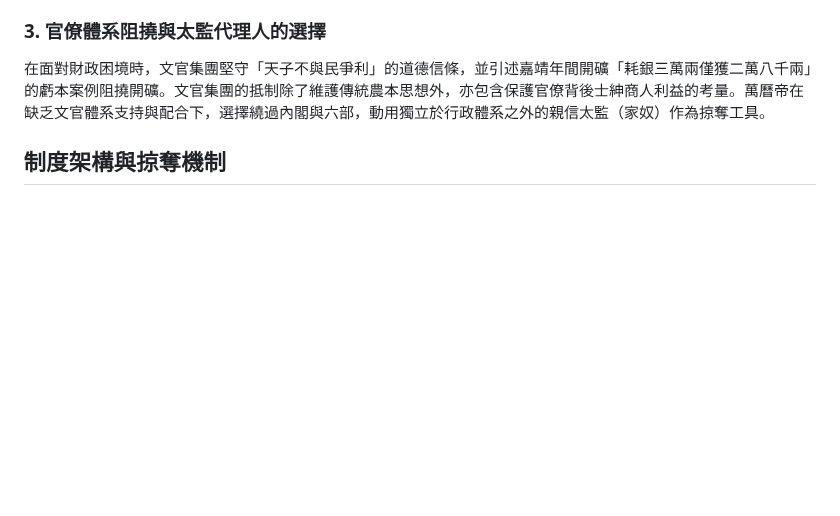
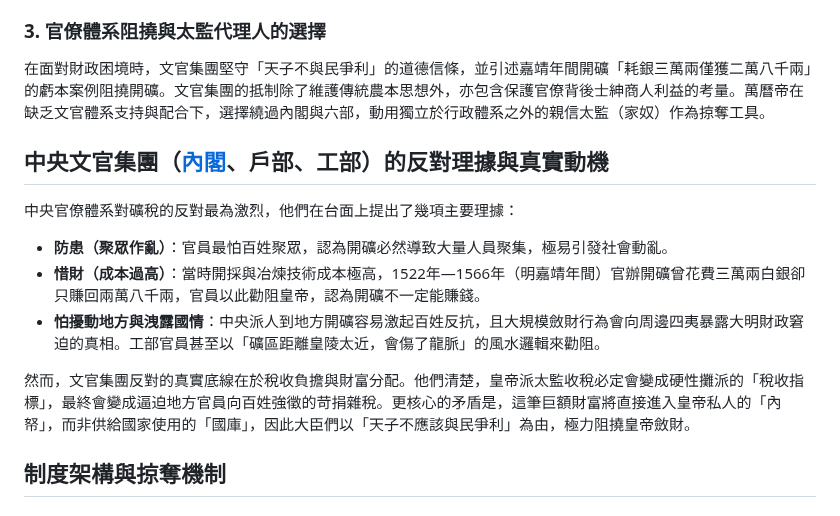
Before and after one commit to harvey0623/history_research, a Markdown page: 明朝/制度/礦稅.md, the part around the change. GitHub-like rendering; blank space fills up the shorter version.

Commit message:
feat:補充資料

```diff
--- a/明朝/制度/礦稅.md
+++ b/明朝/制度/礦稅.md
@@ -28,6 +28,16 @@
 ### 3. 官僚體系阻撓與太監代理人的選擇
 
 在面對財政困境時，文官集團堅守「天子不與民爭利」的道德信條，並引述嘉靖年間開礦「耗銀三萬兩僅獲二萬八千兩」的虧本案例阻撓開礦。文官集團的抵制除了維護傳統農本思想外，亦包含保護官僚背後士紳商人利益的考量。萬曆帝在缺乏文官體系支持與配合下，選擇繞過內閣與六部，動用獨立於行政體系之外的親信太監（家奴）作為掠奪工具。
+
+## 中央文官集團（[內閣](內閣制.md)、戶部、工部）的反對理據與真實動機
+
+中央官僚體系對礦稅的反對最為激烈，他們在台面上提出了幾項主要理據：
+
+- **防患（聚眾作亂）**：官員最怕百姓聚眾，認為開礦必然導致大量人員聚集，極易引發社會動亂。
+- **惜財（成本過高）**：當時開採與冶煉技術成本極高，1522年—1566年（明嘉靖年間）官辦開礦曾花費三萬兩白銀卻只賺回兩萬八千兩，官員以此勸阻皇帝，認為開礦不一定能賺錢。
+- **怕擾動地方與洩露國情**：中央派人到地方開礦容易激起百姓反抗，且大規模斂財行為會向周邊四夷暴露大明財政窘迫的真相。工部官員甚至以「礦區距離皇陵太近，會傷了龍脈」的風水邏輯來勸阻。
+
+然而，文官集團反對的真實底線在於稅收負擔與財富分配。他們清楚，皇帝派太監收稅必定會變成硬性攤派的「稅收指標」，最終會變成逼迫地方官員向百姓強徵的苛捐雜稅。更核心的矛盾是，這筆巨額財富將直接進入皇帝私人的「內帑」，而非供給國家使用的「國庫」，因此大臣們以「天子不應該與民爭利」為由，極力阻撓皇帝斂財。
 
 ## 制度架構與掠奪機制
 
```
